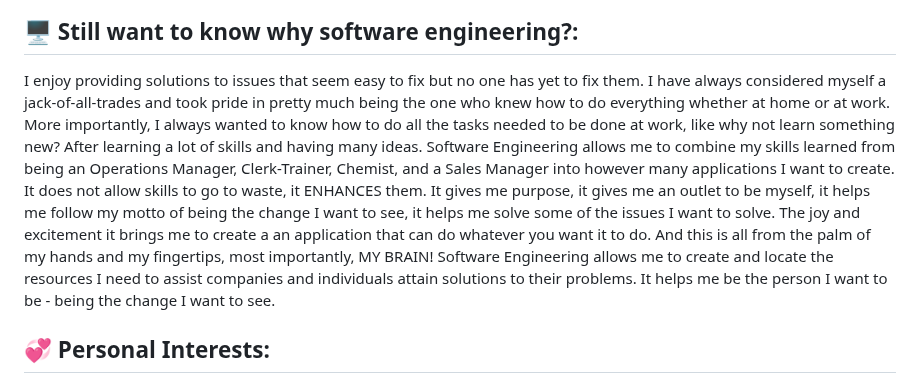
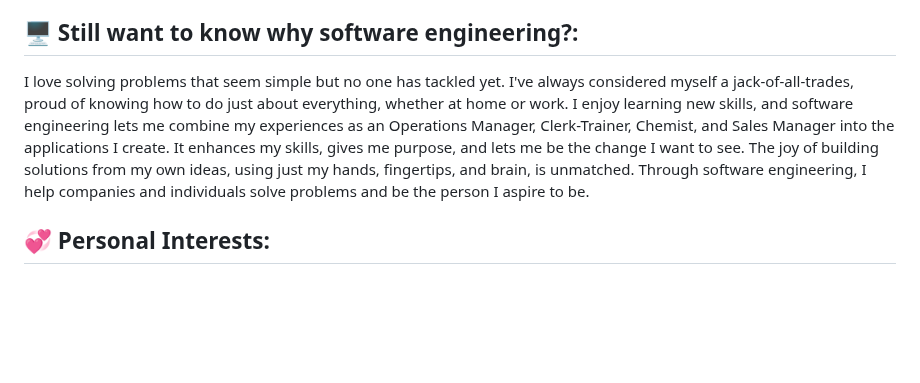
Before and after one commit to Tayondw/Tayondw, a Markdown page: README.md, the part around the change. GitHub-like rendering; blank space fills up the shorter version.

```diff
--- a/README.md
+++ b/README.md
@@ -13,7 +13,8 @@ You might wonder how I went from chemistry to software engineering, and my answe
 
 ## 🖥️ Still want to know why software engineering?:
 
-I enjoy providing solutions to issues that seem easy to fix but no one has yet to fix them. I have always considered myself a jack-of-all-trades and took pride in pretty much being the one who knew how to do everything whether at home or at work. More importantly, I always wanted to know how to do all the tasks needed to be done at work, like why not learn something new? After learning a lot of skills and having many ideas. Software Engineering allows me to combine my skills learned from being an Operations Manager, Clerk-Trainer, Chemist, and a Sales Manager into however many applications I want to create. It does not allow skills to go to waste, it ENHANCES them. It gives me purpose, it gives me an outlet to be myself, it helps me follow my motto of being the change I want to see, it helps me solve some of the issues I want to solve. The joy and excitement it brings me to create a an application that can do whatever you want it to do. And this is all from the palm of my hands and my fingertips, most importantly, MY BRAIN! Software Engineering allows me to create and locate the resources I need to assist companies and individuals attain solutions to their problems. It helps me be the person I want to be - being the change I want to see.
+
+I love solving problems that seem simple but no one has tackled yet. I've always considered myself a jack-of-all-trades, proud of knowing how to do just about everything, whether at home or work. I enjoy learning new skills, and software engineering lets me combine my experiences as an Operations Manager, Clerk-Trainer, Chemist, and Sales Manager into the applications I create. It enhances my skills, gives me purpose, and lets me be the change I want to see. The joy of building solutions from my own ideas, using just my hands, fingertips, and brain, is unmatched. Through software engineering, I help companies and individuals solve problems and be the person I aspire to be.
 
 ## 💞️ Personal Interests:
 
```
